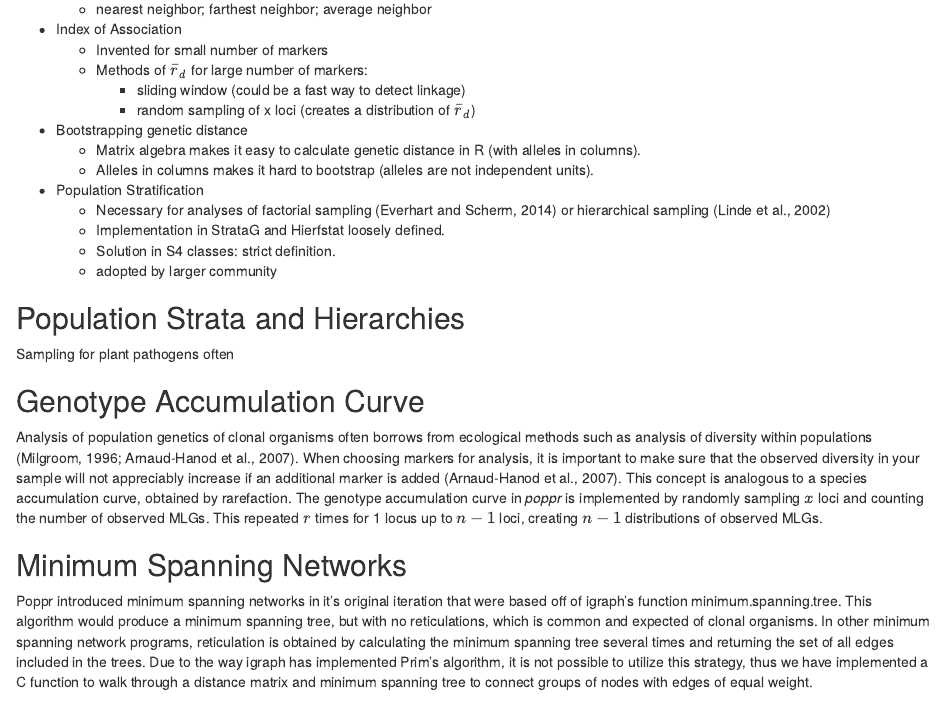
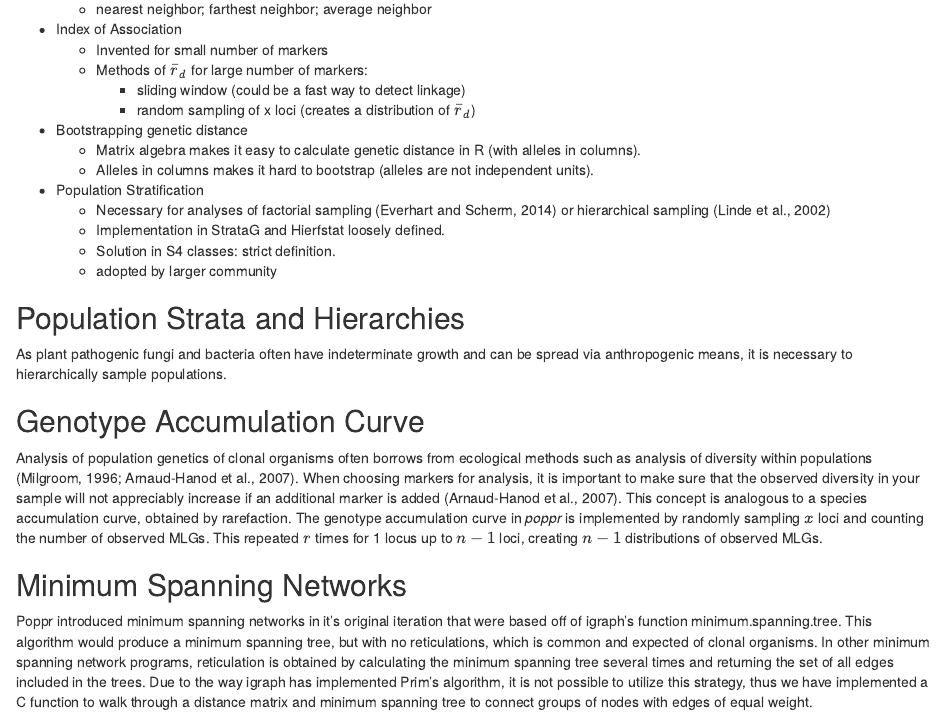
Before and after one commit to zkamvar/poppr_frontiers, an R Markdown document (main_article/poppr_frontiers.Rmd): the page in a window 1100 px wide, from 1960 px down. Rendered offline with R 4.5, knitr and Pandoc, with nearby package versions; drawn as R Markdown's standard HTML page in place of the format the file asks for; some code elsewhere in the file could not run offline.

Commit message:
Start paragraph on strata and hierarchies.

```diff
--- a/main_article/poppr_frontiers.Rmd
+++ b/main_article/poppr_frontiers.Rmd
@@ -205,7 +205,7 @@ parallelized bit level C code for efficiency [@Jombart_2008].
 
 ## Population Strata and Hierarchies {-}
 
-Sampling for plant pathogens often
+As plant pathogenic fungi and bacteria often have indeterminate growth and can be spread via anthropogenic means, it is necessary to hierarchically sample populations.
 
 ## Genotype Accumulation Curve {-}
 
```
